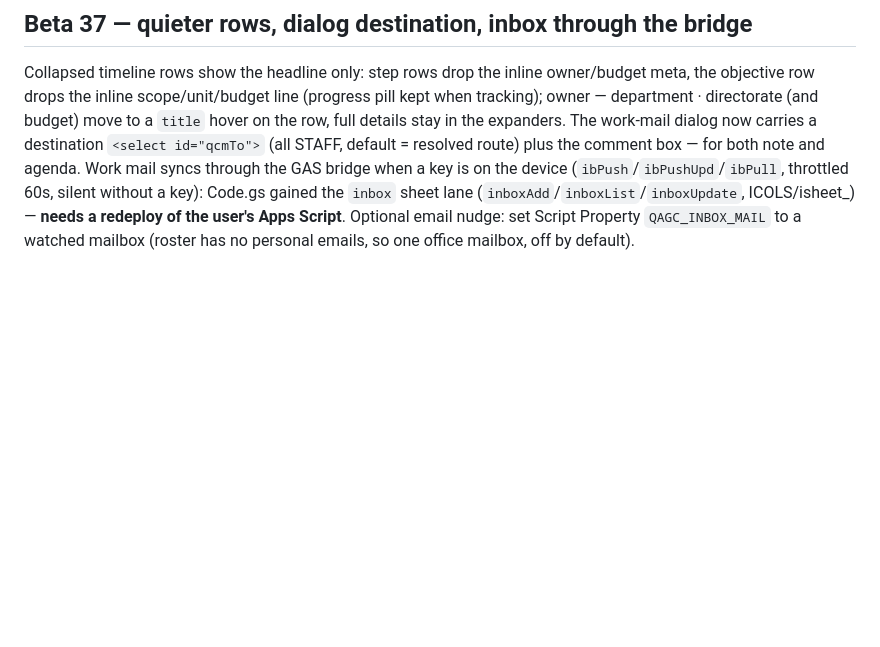
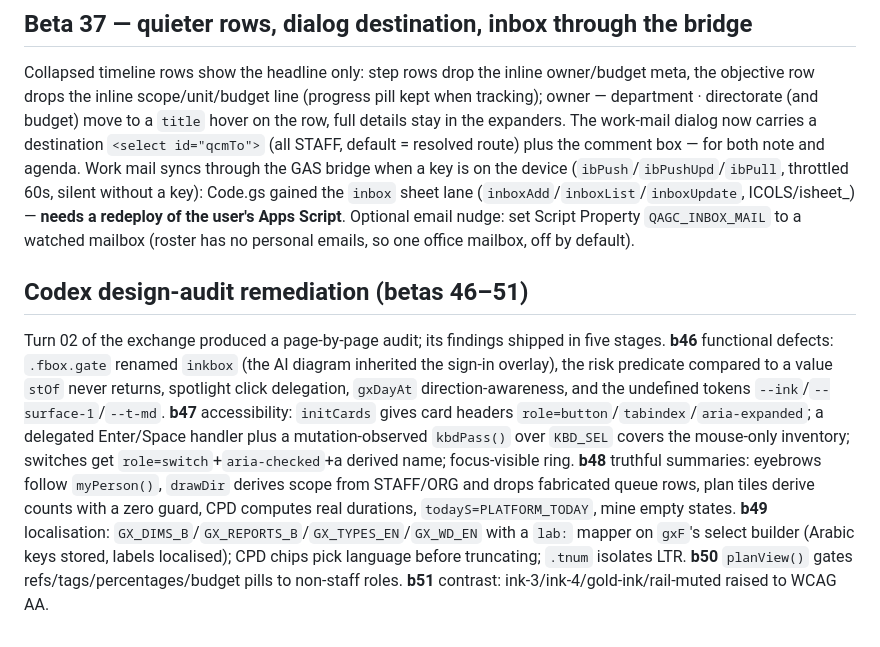
Before and after one commit to QAGC-platform/qagc-platform.github.io, a Markdown page: CLAUDE.md, the part around the change. Drawn GitHub-style; blank space fills up the shorter version.

Commit message:
docs: record the audit remediation stages
Co-Authored-By: Claude Fable 5 <noreply@anthropic.com>

```diff
--- a/CLAUDE.md
+++ b/CLAUDE.md
@@ -261,3 +261,6 @@ Distinct from review mode (which is build feedback): highlight any content text,
 
 ## Beta 37 — quieter rows, dialog destination, inbox through the bridge
 Collapsed timeline rows show the headline only: step rows drop the inline owner/budget meta, the objective row drops the inline scope/unit/budget line (progress pill kept when tracking); owner — department · directorate (and budget) move to a `title` hover on the row, full details stay in the expanders. The work-mail dialog now carries a destination `<select id="qcmTo">` (all STAFF, default = resolved route) plus the comment box — for both note and agenda. Work mail syncs through the GAS bridge when a key is on the device (`ibPush`/`ibPushUpd`/`ibPull`, throttled 60s, silent without a key): Code.gs gained the `inbox` sheet lane (`inboxAdd`/`inboxList`/`inboxUpdate`, ICOLS/isheet_) — **needs a redeploy of the user's Apps Script**. Optional email nudge: set Script Property `QAGC_INBOX_MAIL` to a watched mailbox (roster has no personal emails, so one office mailbox, off by default).
+
+## Codex design-audit remediation (betas 46–51)
+Turn 02 of the exchange produced a page-by-page audit; its findings shipped in five stages. **b46** functional defects: `.fbox.gate` renamed `inkbox` (the AI diagram inherited the sign-in overlay), the risk predicate compared to a value `stOf` never returns, spotlight click delegation, `gxDayAt` direction-awareness, and the undefined tokens `--ink`/`--surface-1`/`--t-md`. **b47** accessibility: `initCards` gives card headers `role=button`/`tabindex`/`aria-expanded`; a delegated Enter/Space handler plus a mutation-observed `kbdPass()` over `KBD_SEL` covers the mouse-only inventory; switches get `role=switch`+`aria-checked`+a derived name; focus-visible ring. **b48** truthful summaries: eyebrows follow `myPerson()`, `drawDir` derives scope from STAFF/ORG and drops fabricated queue rows, plan tiles derive counts with a zero guard, CPD computes real durations, `todayS=PLATFORM_TODAY`, mine empty states. **b49** localisation: `GX_DIMS_B`/`GX_REPORTS_B`/`GX_TYPES_EN`/`GX_WD_EN` with a `lab:` mapper on `gxF`'s select builder (Arabic keys stored, labels localised); CPD chips pick language before truncating; `.tnum` isolates LTR. **b50** `planView()` gates refs/tags/percentages/budget pills to non-staff roles. **b51** contrast: ink-3/ink-4/gold-ink/rail-muted raised to WCAG AA.
```
